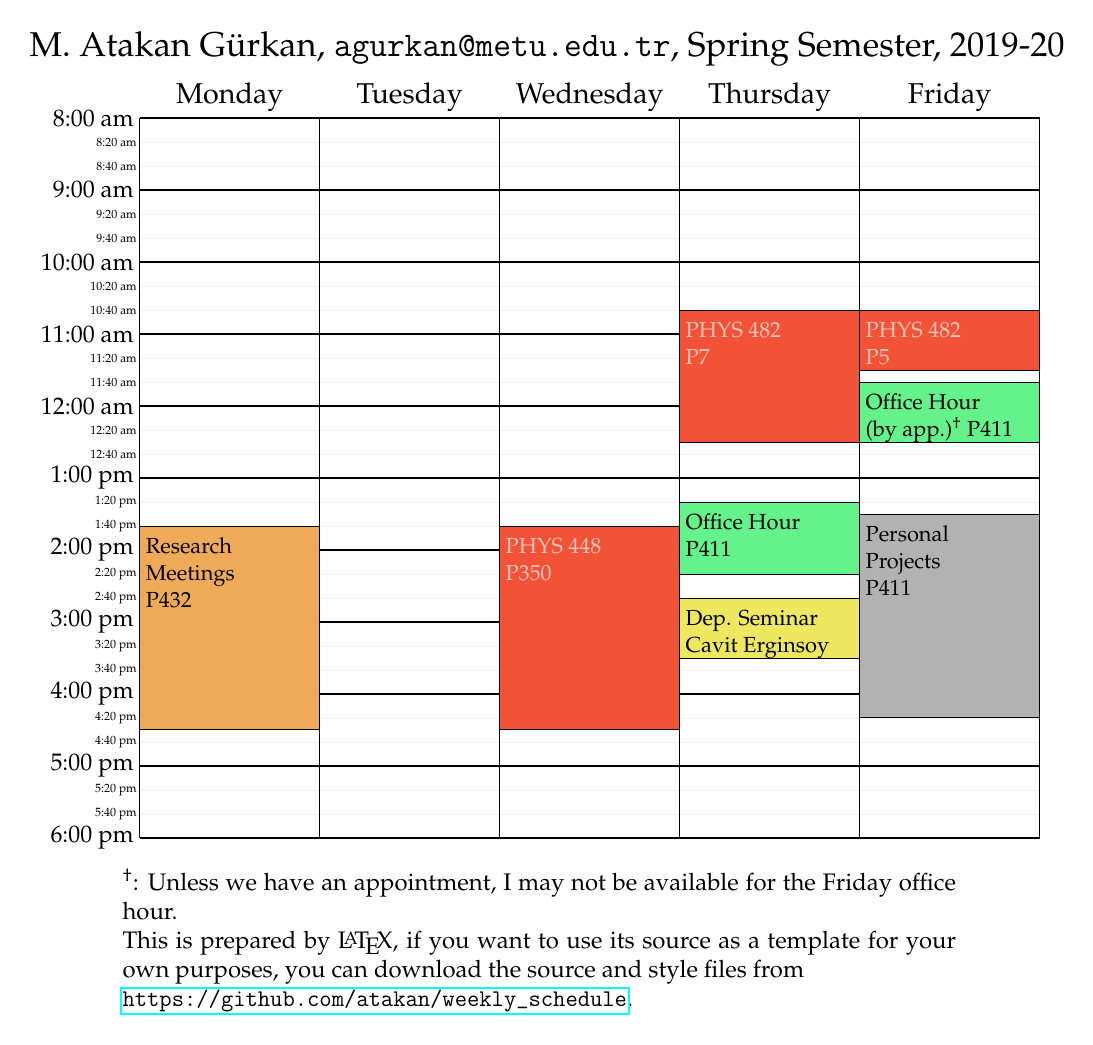
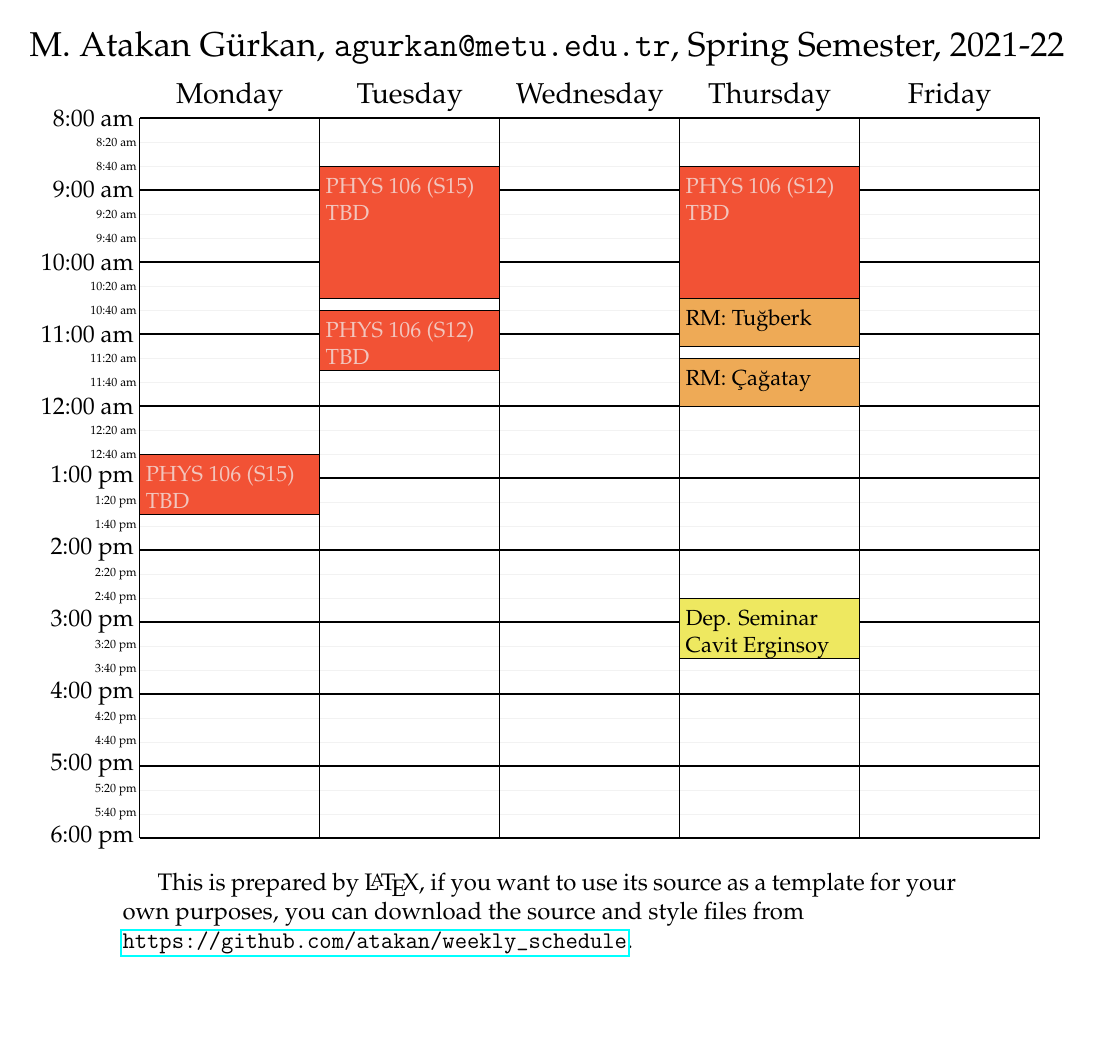
Before and after one commit to atakan/weekly_schedule, a LaTeX document (schedule_ato.tex): the whole page. Compiled offline with pdfLaTeX.

Commit message:
new term

```diff
--- a/schedule_ato.tex
+++ b/schedule_ato.tex
@@ -35,27 +35,29 @@
 
 \begin{document}
 \begin{schedule}[\hskip-1.5cm M. Atakan G\"urkan, {\tt
-agurkan@metu.edu.tr}, Spring Semester, 2019-20]%
-  \meeting{Research\\Meetings}{P432}{M}{13:40-16:30}
-  \class{PHYS 448}{P350}{W}{13:40-16:30}
-  \class{PHYS 482}{P7}{Th}{10:40-12:30}
-  \class{PHYS 482}{P5}{F}{10:40-11:30}
+agurkan@metu.edu.tr}, Spring Semester, 2021-22]%
+  \meeting{RM: Tuğberk}{P432/Zoom}{Th}{10:30-11:10}
+  \meeting{RM: Çağatay}{P432/Zoom}{Th}{11:20-12:00}
+  \class{PHYS 106 (S12)}{TBD}{T}{10:40-11:30}
+  \class{PHYS 106 (S12)}{TBD}{Th}{8:40-10:30}
+  \class{PHYS 106 (S15)}{TBD}{M}{12:40-13:30}
+  \class{PHYS 106 (S15)}{TBD}{T}{8:40-10:30}
 %  \class{ASTR 404}{P422}{T}{10:40-12:30}
 %  \class{ASTR 404}{P422}{W}{10:40-12:30}
 %  \meeting{Phys400 Meeting}{P421}{Th}{13:00-14:30}
   \seminar{Dep. Seminar}{Cavit Erginsoy}{Th}{14:40-15:30}
-  \ofhour{Office Hour}{P411}{Th}{13:20-14:20}
-  \ofhour{Office Hour}{(by app.)$^\dagger$ P411}{F}{11:40-12:30}
+%  \ofhour{Office Hour}{P411}{Th}{13:20-14:20}
+%  \ofhour{Office Hour}{(by app.)$^\dagger$ P411}{F}{11:40-12:30}
 %  \meeting{Research\\Meeting (FK)}{\relax}{T}{14:00-15:00}
 %  \meeting{Research\\Meeting (AA)}{\relax}{T}{15:00-16:00}
 %  \meeting{Research\\Meeting (CY)}{\relax}{W}{14:40-15:30}
 %  \meeting{\c{C}E meeting}{P411}{F}{10:40-12:00}
 %  \notcool{Not Cool}{P411}{F}{9:00-11:30}
-  \cool{Personal\\Projects}{P411}{F}{13:30-16:20}
+%  \cool{Personal\\Projects}{P411}{F}{13:30-16:20}
 \end{schedule}%
 
-\noindent $^\dagger$: Unless we have an appointment, I may not be available for the
-Friday office hour.\\
+%\noindent $^\dagger$: Unless we have an appointment, I may not be available for the
+%Friday office hour.\\
 This is prepared by \LaTeX, if you want to use its source as a template
 for your own purposes, you can download the source and style files from\\
 \url{https://github.com/atakan/weekly_schedule}.
```
Also changed, not shown: schedule_ato.pdf.
